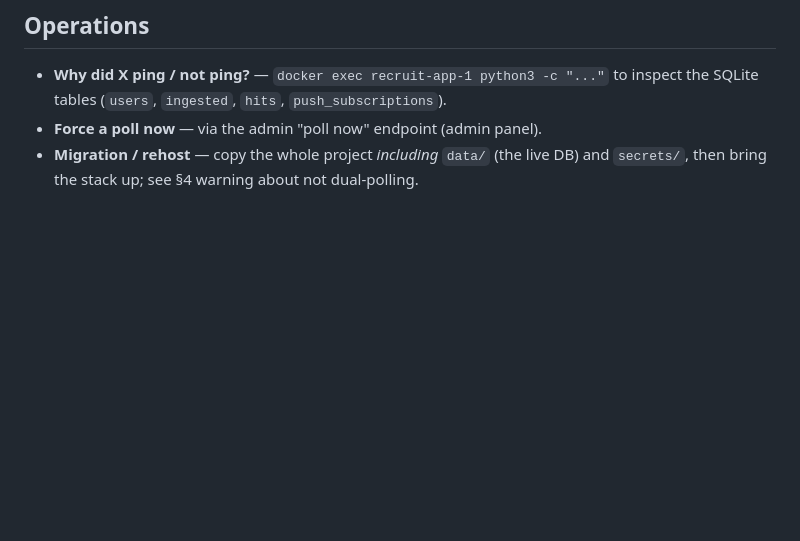
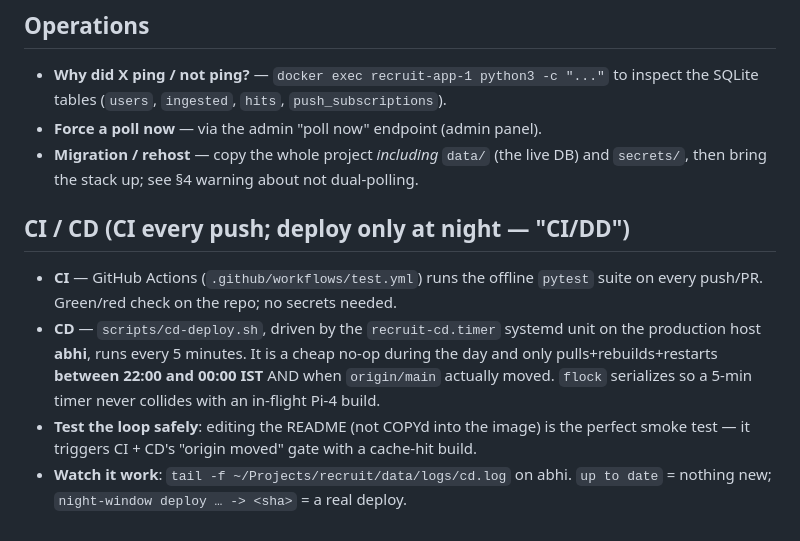
Before and after one commit to JkPadarthi/recruit, a Markdown page: README.md, the part around the change. Drawn GitHub-style; blank space fills up the shorter version.

Commit message:
recruit: document the CI/DD setup in README (smoke test for the night-window deploy loop)

```diff
--- a/README.md
+++ b/README.md
@@ -185,3 +185,17 @@ Dockerfile      non-root runtime, /data mounted volumes
 - **Migration / rehost** — copy the whole project *including* `data/`
   (the live DB) and `secrets/`, then bring the stack up; see §4 warning about
   not dual-polling.
+
+## CI / CD (CI every push; deploy only at night — "CI/DD")
+- **CI** — GitHub Actions (`.github/workflows/test.yml`) runs the offline `pytest`
+  suite on every push/PR. Green/red check on the repo; no secrets needed.
+- **CD** — `scripts/cd-deploy.sh`, driven by the `recruit-cd.timer` systemd unit
+  on the production host **abhi**, runs every 5 minutes. It is a cheap no-op
+  during the day and only pulls+rebuilds+restarts **between 22:00 and 00:00 IST**
+  AND when `origin/main` actually moved. `flock` serializes so a 5-min timer
+  never collides with an in-flight Pi-4 build.
+- **Test the loop safely**: editing the README (not COPYd into the image) is the
+  perfect smoke test — it triggers CI + CD's "origin moved" gate with a
+  cache-hit build.
+- **Watch it work**: `tail -f ~/Projects/recruit/data/logs/cd.log` on abhi.
+  `up to date` = nothing new; `night-window deploy … -> <sha>` = a real deploy.
```
